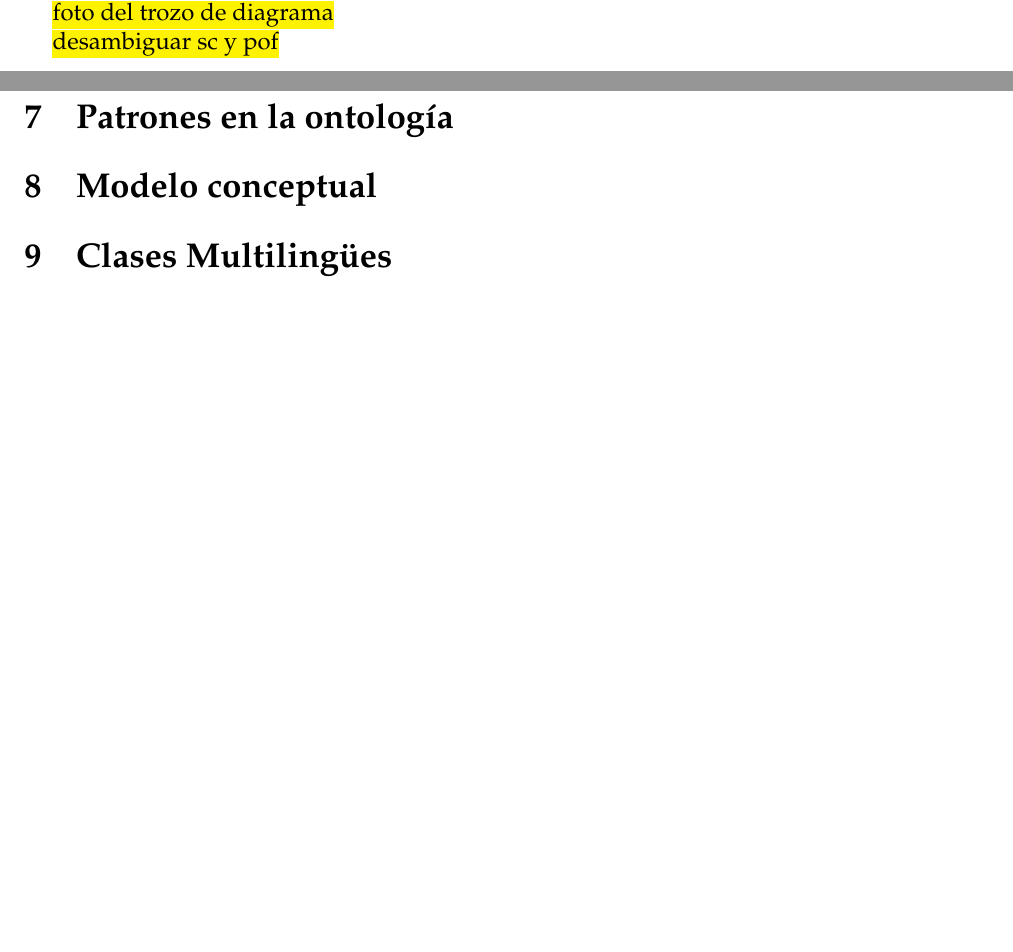
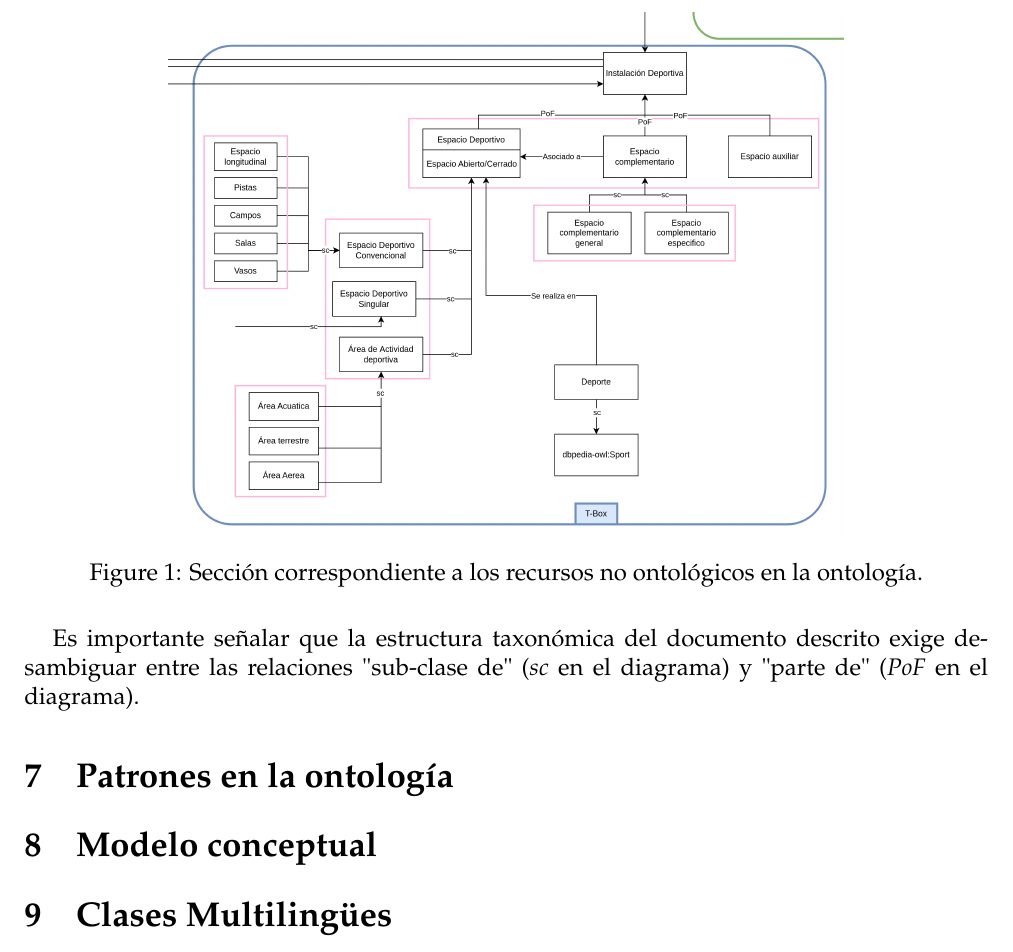
Before and after one commit to amunoz5/practica-ontologia, a LaTeX document (memoria/memoria.tex): two parts of pages 3 and 4 of 5 before the commit and part of page 4 of 5 after it, the two joined at a grey line, cut at the place of the change, the shorter picture padded with empty space. Compiled offline with pdfLaTeX.

Commit message:
incluida imagen apt 6

```diff
--- a/memoria/memoria.tex
+++ b/memoria/memoria.tex
@@ -62,9 +62,14 @@
 
 	Al plasmar el conocimiento presente en este documento en el modelo de la ontología mediante un T-Box, se decidió mantener las clases intermedias presentes en el documento como parte de la ontología pese a que serán probablemente rara vez utilizadas para mantener la estructura del documento mencionado y facilitar la reutilización de este.
 
-	\hl{foto del trozo de diagrama}
+	\begin{figure}[H]
+		\centering
+		\includegraphics[width=0.7\textwidth]{include/tbox.png}
+		\caption{Sección correspondiente a los recursos no ontológicos en la ontología.}
+	\end{figure}
 
-	\hl{desambiguar sc y pof}
+
+	Es importante señalar que la estructura taxonómica del documento descrito exige desambiguar entre las relaciones "sub-clase de" (\textit{sc} en el diagrama) y "parte de" (\textit{PoF} en el diagrama).
 
 	\section{Patrones en la ontología}
 	% Search for some ontology design patterns in the ontology design pattern portal that could be reused in your development.
```
Also changed, not shown: memoria/include/tbox.png (added), memoria/memoria.pdf.
